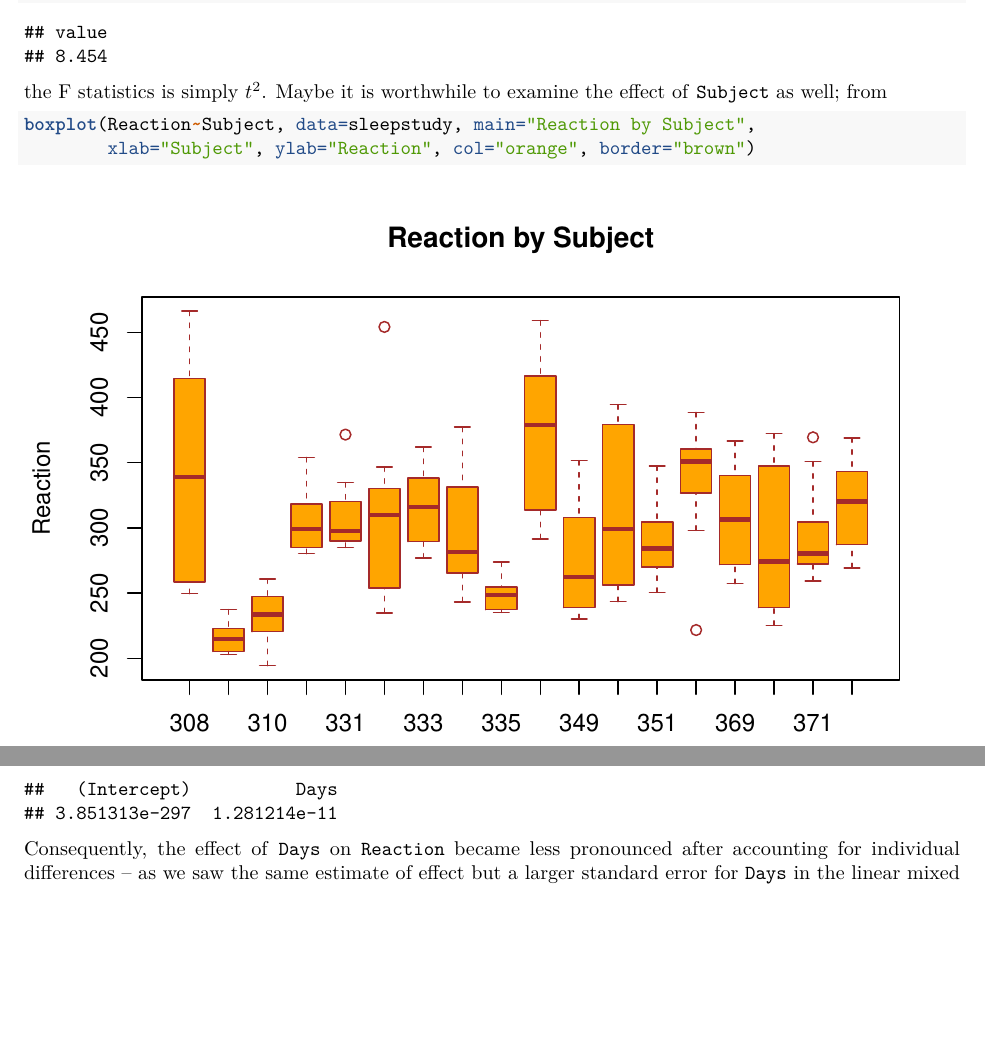
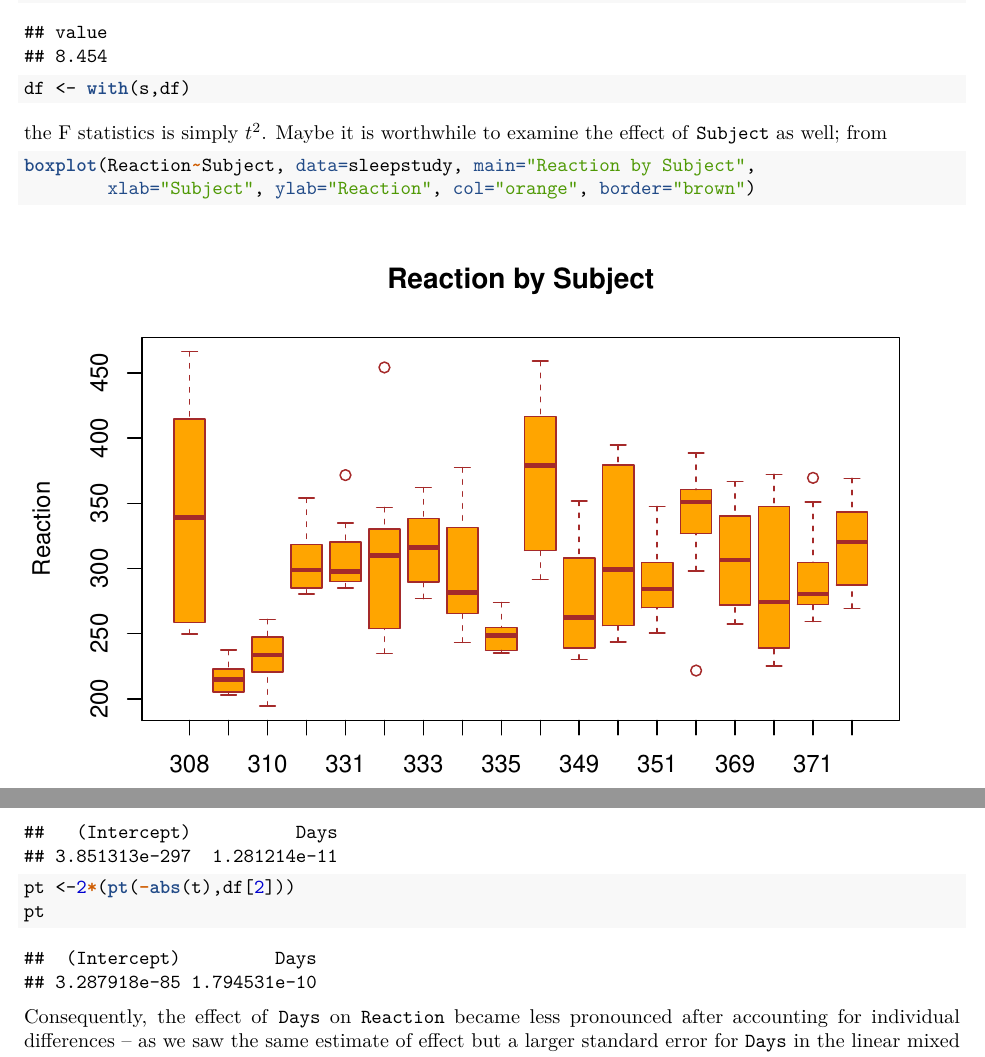
Before and after one commit to jinghuazhao/QTR, an R Markdown document (P.Rmd): two parts of pages 2 and 3 of 3, joined at a grey line, cut so that both start at the same text, the shorter picture padded with empty space. The pictures show the output file P.pdf that the author committed with the source.

Commit message:
P values

````diff
--- a/P.Rmd
+++ b/P.Rmd
@@ -15,6 +15,7 @@ s
 names(s)
 class(s)
 round(sqrt(s$fstatistic[1]),3)
+df <- with(s,df)
 ```
 the F statistics is simply $t^2$. Maybe it is worthwhile to examine the effect of `Subject` as well; from
 
@@ -32,6 +33,8 @@ class(with(s,coefficients))
 t <- with(s,coefficients)[,3]
 p <- 2*(pnorm(-abs(t)))
 p
+pt <-2*(pt(-abs(t),df[2]))
+pt
 ```
 Consequently, the effect of `Days` on `Reaction` became less pronounced after accounting for individual differences -- as
 we saw the same estimate of effect but a larger standard error for `Days` in the linear mixed model compared to that in the linear regression model.
````
Also changed, not shown: P.html, P.pdf.
